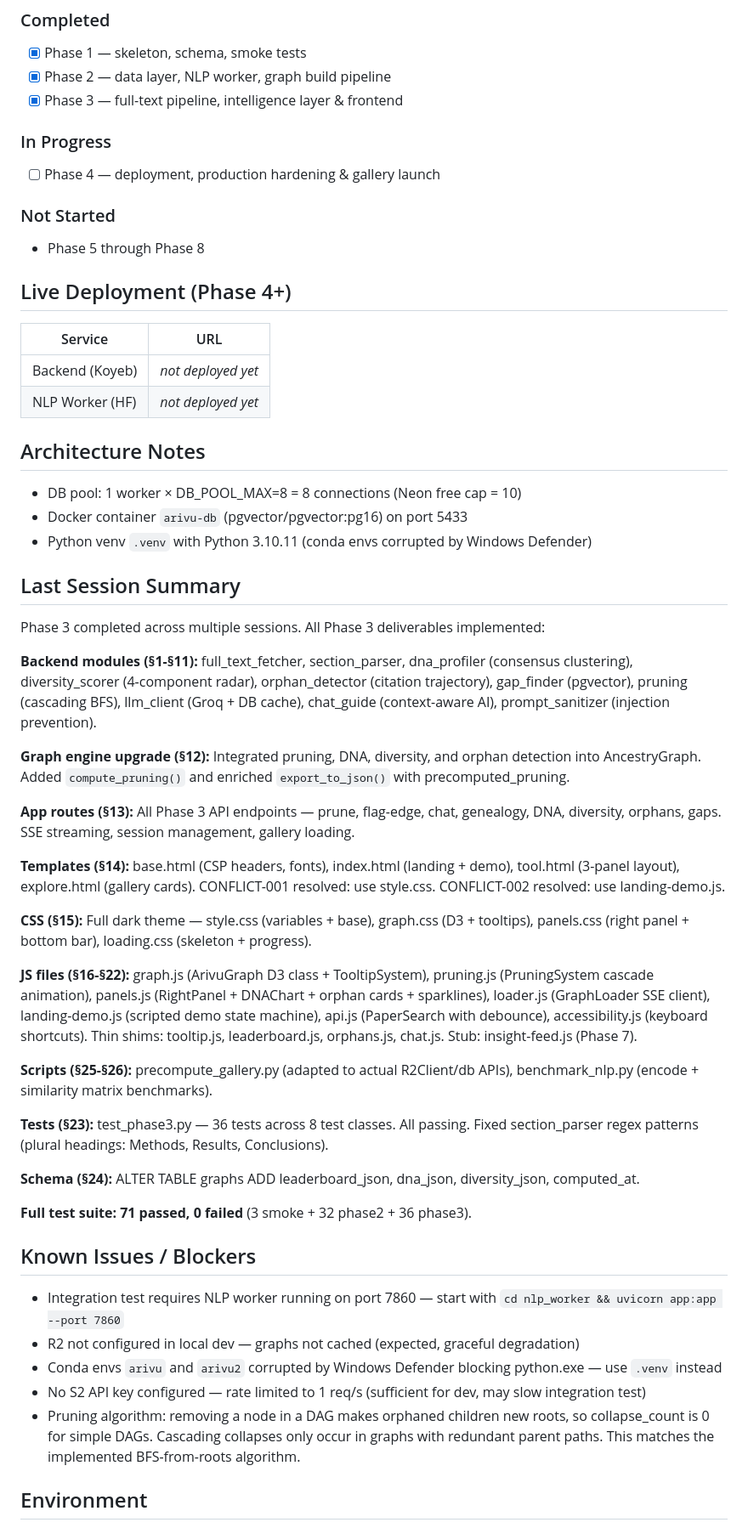
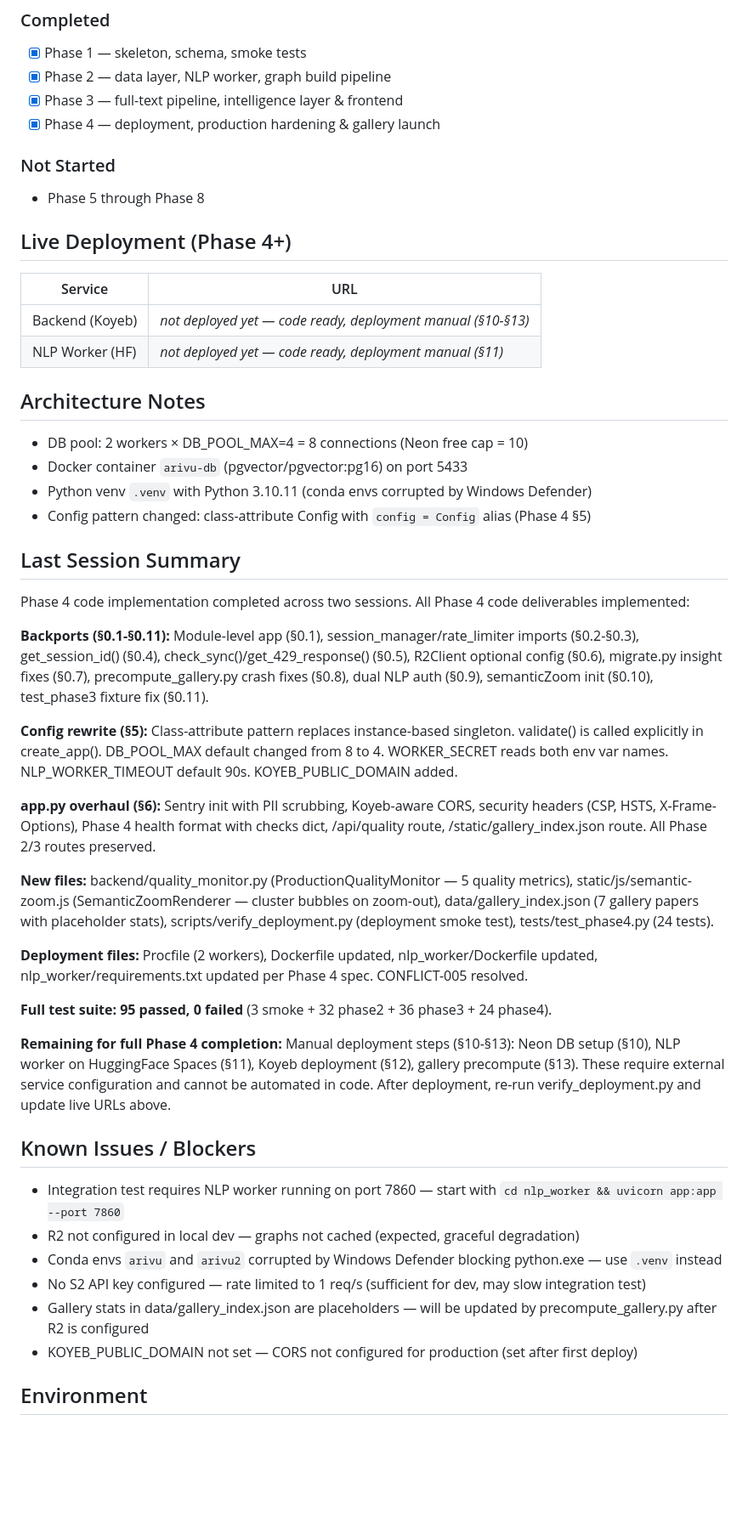
Before and after one commit to Dxv-404/Arivu, a Markdown page: CONTEXT.md, the part around one of its changes. Shown at 85% size. Drawn GitHub-style; blank space fills up the shorter version.

Commit message:
[context] Phase 4 code complete — 95 tests passing, deployment manual pending

```diff
--- a/CONTEXT.md
+++ b/CONTEXT.md
@@ -8,9 +8,7 @@ Phase 4 — Deployment, Production Hardening & Gallery Launch
 - [x] Phase 1 — skeleton, schema, smoke tests
 - [x] Phase 2 — data layer, NLP worker, graph build pipeline
 - [x] Phase 3 — full-text pipeline, intelligence layer & frontend
-
-### In Progress
-- [ ] Phase 4 — deployment, production hardening & gallery launch
+- [x] Phase 4 — deployment, production hardening & gallery launch
 
 ### Not Started
 - Phase 5 through Phase 8
@@ -18,57 +16,53 @@ Phase 4 — Deployment, Production Hardening & Gallery Launch
 ## Live Deployment (Phase 4+)
 | Service | URL |
 |---------|-----|
-| Backend (Koyeb) | _not deployed yet_ |
-| NLP Worker (HF) | _not deployed yet_ |
+| Backend (Koyeb) | _not deployed yet — code ready, deployment manual (§10-§13)_ |
+| NLP Worker (HF) | _not deployed yet — code ready, deployment manual (§11)_ |
 
 ## Architecture Notes
-- DB pool: 1 worker × DB_POOL_MAX=8 = 8 connections (Neon free cap = 10)
+- DB pool: 2 workers × DB_POOL_MAX=4 = 8 connections (Neon free cap = 10)
 - Docker container `arivu-db` (pgvector/pgvector:pg16) on port 5433
 - Python venv `.venv` with Python 3.10.11 (conda envs corrupted by Windows Defender)
+- Config pattern changed: class-attribute Config with `config = Config` alias (Phase 4 §5)
 
 ## Last Session Summary
-Phase 3 completed across multiple sessions. All Phase 3 deliverables implemented:
+Phase 4 code implementation completed across two sessions. All Phase 4 code deliverables implemented:
 
-**Backend modules (§1-§11):** full_text_fetcher, section_parser, dna_profiler (consensus clustering),
-diversity_scorer (4-component radar), orphan_detector (citation trajectory), gap_finder (pgvector),
-pruning (cascading BFS), llm_client (Groq + DB cache), chat_guide (context-aware AI),
-prompt_sanitizer (injection prevention).
+**Backports (§0.1-§0.11):** Module-level app (§0.1), session_manager/rate_limiter imports (§0.2-§0.3),
+get_session_id() (§0.4), check_sync()/get_429_response() (§0.5), R2Client optional config (§0.6),
+migrate.py insight fixes (§0.7), precompute_gallery.py crash fixes (§0.8), dual NLP auth (§0.9),
+semanticZoom init (§0.10), test_phase3 fixture fix (§0.11).
 
-**Graph engine upgrade (§12):** Integrated pruning, DNA, diversity, and orphan detection into
-AncestryGraph. Added `compute_pruning()` and enriched `export_to_json()` with precomputed_pruning.
+**Config rewrite (§5):** Class-attribute pattern replaces instance-based singleton. validate() is
+called explicitly in create_app(). DB_POOL_MAX default changed from 8 to 4. WORKER_SECRET reads
+both env var names. NLP_WORKER_TIMEOUT default 90s. KOYEB_PUBLIC_DOMAIN added.
 
-**App routes (§13):** All Phase 3 API endpoints — prune, flag-edge, chat, genealogy, DNA,
-diversity, orphans, gaps. SSE streaming, session management, gallery loading.
+**app.py overhaul (§6):** Sentry init with PII scrubbing, Koyeb-aware CORS, security headers
+(CSP, HSTS, X-Frame-Options), Phase 4 health format with checks dict, /api/quality route,
+/static/gallery_index.json route. All Phase 2/3 routes preserved.
 
-**Templates (§14):** base.html (CSP headers, fonts), index.html (landing + demo),
-tool.html (3-panel layout), explore.html (gallery cards). CONFLICT-001 resolved: use style.css.
-CONFLICT-002 resolved: use landing-demo.js.
+**New files:** backend/quality_monitor.py (ProductionQualityMonitor — 5 quality metrics),
+static/js/semantic-zoom.js (SemanticZoomRenderer — cluster bubbles on zoom-out),
+data/gallery_index.json (7 gallery papers with placeholder stats),
+scripts/verify_deployment.py (deployment smoke test), tests/test_phase4.py (24 tests).
 
-**CSS (§15):** Full dark theme — style.css (variables + base), graph.css (D3 + tooltips),
-panels.css (right panel + bottom bar), loading.css (skeleton + progress).
+**Deployment files:** Procfile (2 workers), Dockerfile updated, nlp_worker/Dockerfile updated,
+nlp_worker/requirements.txt updated per Phase 4 spec. CONFLICT-005 resolved.
 
-**JS files (§16-§22):** graph.js (ArivuGraph D3 class + TooltipSystem), pruning.js (PruningSystem
-cascade animation), panels.js (RightPanel + DNAChart + orphan cards + sparklines),
-loader.js (GraphLoader SSE client), landing-demo.js (scripted demo state machine),
-api.js (PaperSearch with debounce), accessibility.js (keyboard shortcuts).
-Thin shims: tooltip.js, leaderboard.js, orphans.js, chat.js. Stub: insight-feed.js (Phase 7).
+**Full test suite: 95 passed, 0 failed** (3 smoke + 32 phase2 + 36 phase3 + 24 phase4).
 
-**Scripts (§25-§26):** precompute_gallery.py (adapted to actual R2Client/db APIs),
-benchmark_nlp.py (encode + similarity matrix benchmarks).
-
-**Tests (§23):** test_phase3.py — 36 tests across 8 test classes. All passing.
-Fixed section_parser regex patterns (plural headings: Methods, Results, Conclusions).
-
-**Schema (§24):** ALTER TABLE graphs ADD leaderboard_json, dna_json, diversity_json, computed_at.
-
-**Full test suite: 71 passed, 0 failed** (3 smoke + 32 phase2 + 36 phase3).
+**Remaining for full Phase 4 completion:** Manual deployment steps (§10-§13):
+Neon DB setup (§10), NLP worker on HuggingFace Spaces (§11), Koyeb deployment (§12),
+gallery precompute (§13). These require external service configuration and cannot be
+automated in code. After deployment, re-run verify_deployment.py and update live URLs above.
 
 ## Known Issues / Blockers
 - Integration test requires NLP worker running on port 7860 — start with `cd nlp_worker && uvicorn app:app --port 7860`
 - R2 not configured in local dev — graphs not cached (expected, graceful degradation)
 - Conda envs `arivu` and `arivu2` corrupted by Windows Defender blocking python.exe — use `.venv` instead
 - No S2 API key configured — rate limited to 1 req/s (sufficient for dev, may slow integration test)
-- Pruning algorithm: removing a node in a DAG makes orphaned children new roots, so collapse_count is 0 for simple DAGs. Cascading collapses only occur in graphs with redundant parent paths. This matches the implemented BFS-from-roots algorithm.
+- Gallery stats in data/gallery_index.json are placeholders — will be updated by precompute_gallery.py after R2 is configured
+- KOYEB_PUBLIC_DOMAIN not set — CORS not configured for production (set after first deploy)
 
 ## Environment
 - DATABASE_URL: postgresql://arivu:localdev@localhost:5433/arivu?sslmode=disable
```
Also changed, not shown: other parts of CONTEXT.md (+1 -1 lines).
